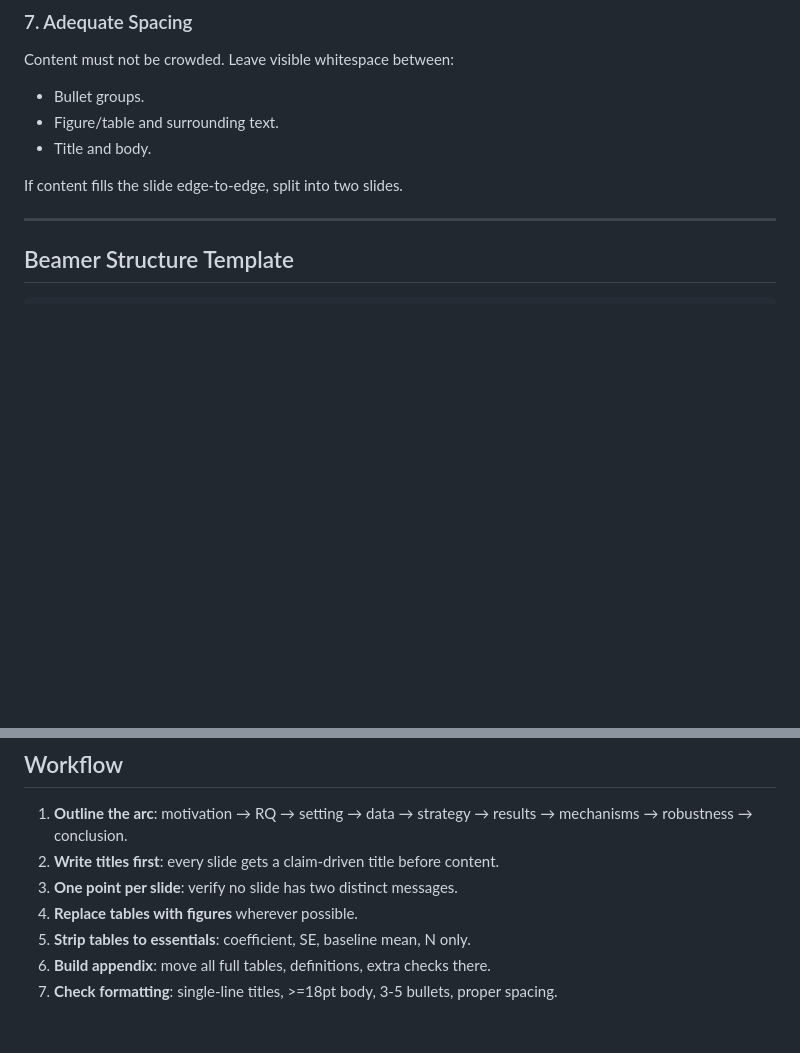
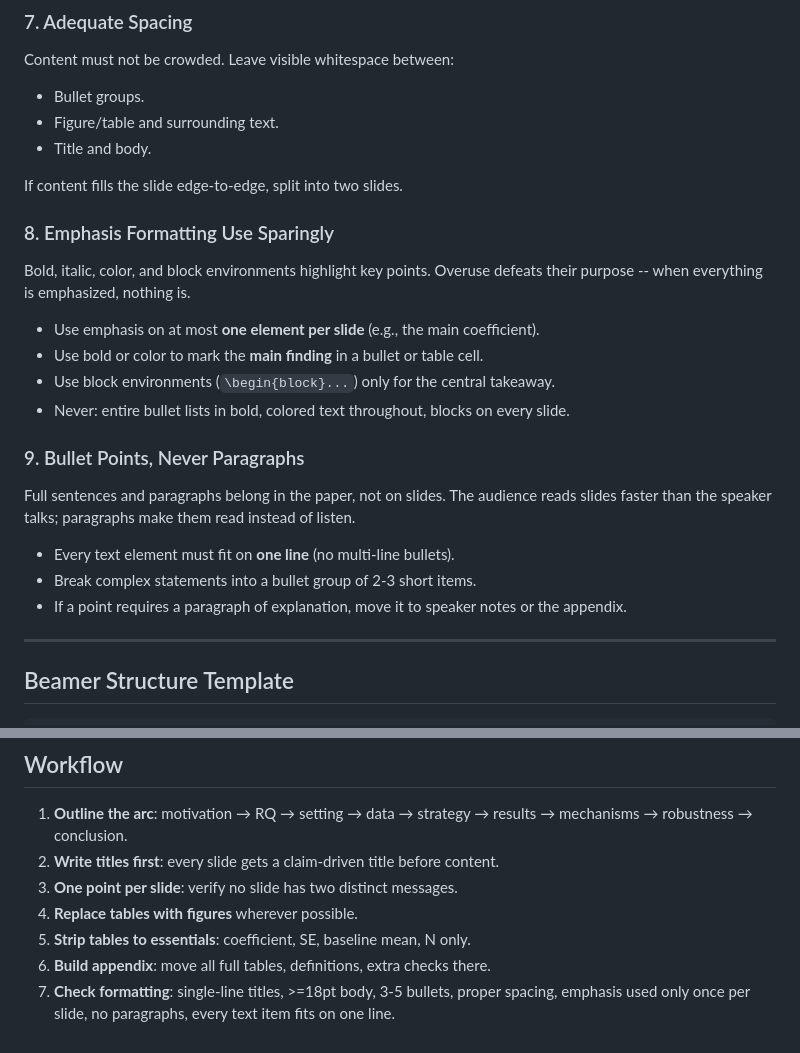
Before and after one commit to Ningxi-Song/agent-skills, a Markdown page: beamer-presentation/SKILL.md, 2 parts joined by grey strips. GitHub-like rendering; blank space fills up the shorter version.

Commit message:
Add beamer rules: sparing emphasis, bullet points over paragraphs

```diff
--- a/beamer-presentation/SKILL.md
+++ b/beamer-presentation/SKILL.md
@@ -132,6 +132,28 @@ Content must not be crowded. Leave visible whitespace between:
 
 If content fills the slide edge-to-edge, split into two slides.
 
+### 8. Emphasis Formatting Use Sparingly
+
+Bold, italic, color, and block environments highlight key points. Overuse
+defeats their purpose -- when everything is emphasized, nothing is.
+
+- Use emphasis on at most **one element per slide** (e.g., the main coefficient).
+- Use bold or color to mark the **main finding** in a bullet or table cell.
+- Use block environments (`\begin{block}...`) only for the central takeaway.
+- Never: entire bullet lists in bold, colored text throughout, blocks on
+  every slide.
+
+### 9. Bullet Points, Never Paragraphs
+
+Full sentences and paragraphs belong in the paper, not on slides. The audience
+reads slides faster than the speaker talks; paragraphs make them read instead
+of listen.
+
+- Every text element must fit on **one line** (no multi-line bullets).
+- Break complex statements into a bullet group of 2-3 short items.
+- If a point requires a paragraph of explanation, move it to speaker notes
+  or the appendix.
+
 ---
 
 ## Beamer Structure Template
@@ -178,4 +200,5 @@ If content fills the slide edge-to-edge, split into two slides.
 4. **Replace tables with figures** wherever possible.
 5. **Strip tables to essentials**: coefficient, SE, baseline mean, N only.
 6. **Build appendix**: move all full tables, definitions, extra checks there.
-7. **Check formatting**: single-line titles, >=18pt body, 3-5 bullets, proper spacing.
+7. **Check formatting**: single-line titles, >=18pt body, 3-5 bullets, proper spacing,
+   emphasis used only once per slide, no paragraphs, every text item fits on one line.
```
Also changed, not shown: beamer-presentation/EXAMPLES.md (+81 -0 lines).
